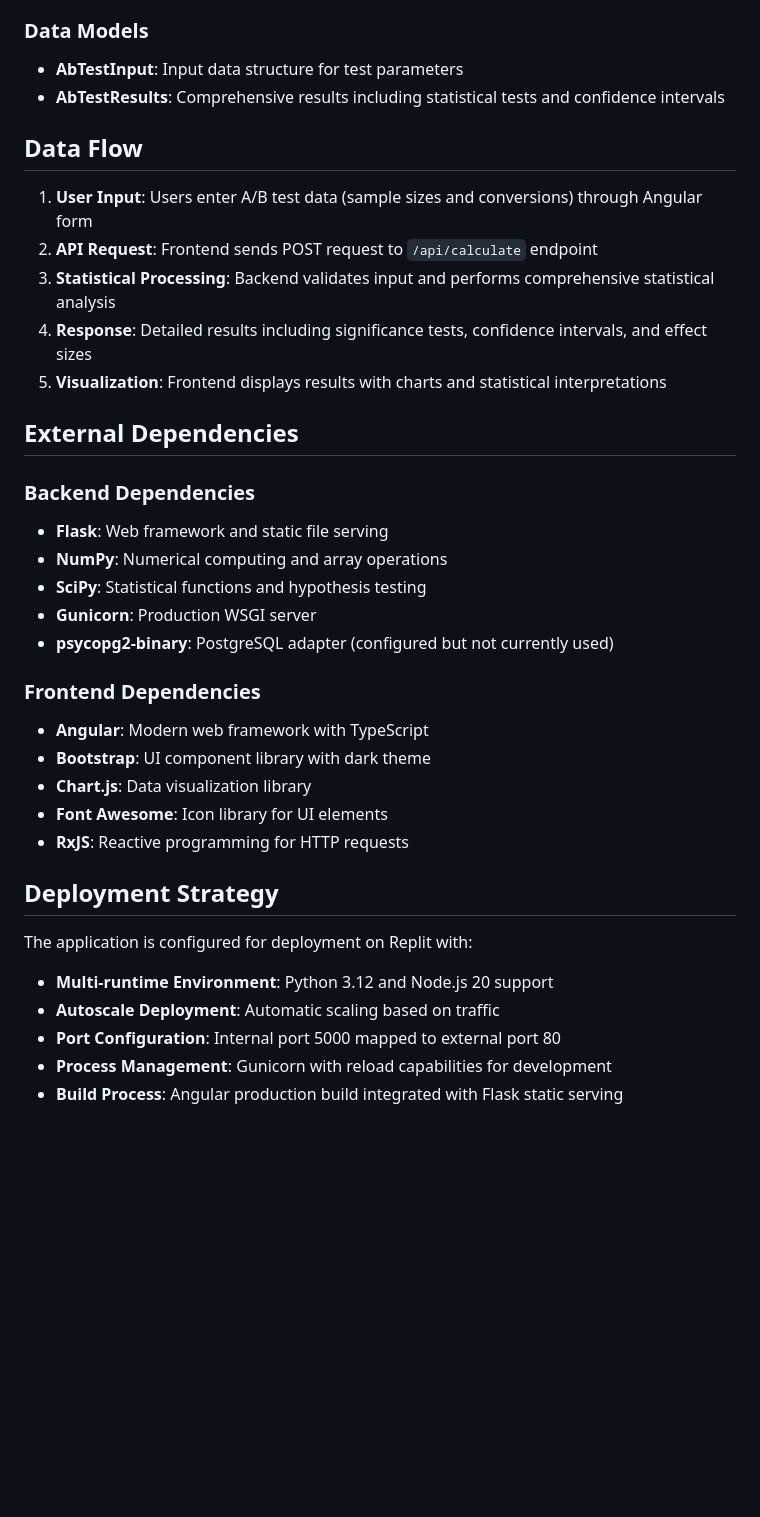
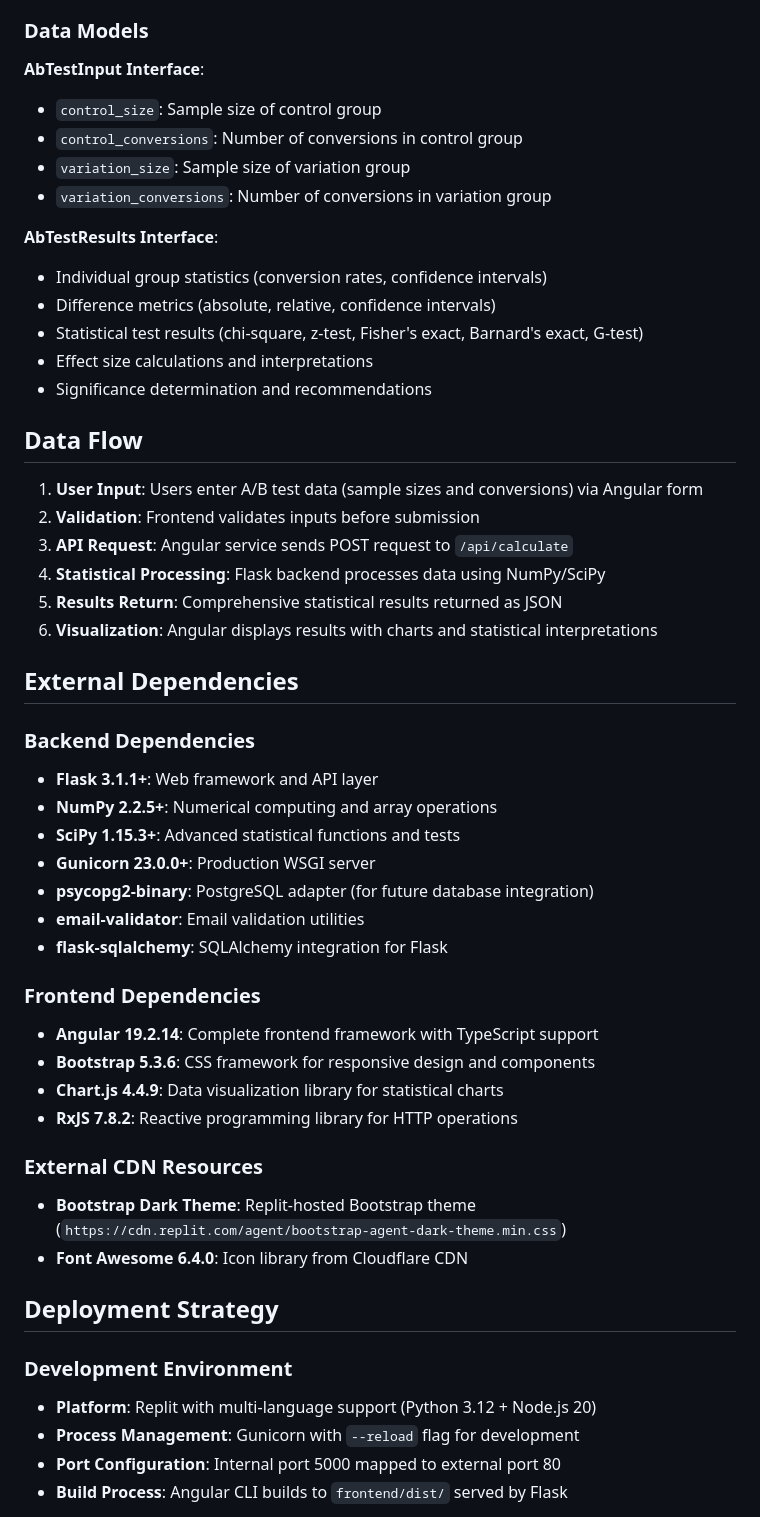
Before and after one commit to QianqianQ/stats-test-analyzer, a Markdown page: README.md, the part around one of its changes. Rendered like a GitHub page; blank space fills up the shorter version.

```diff
--- a/README.md
+++ b/README.md
@@ -49,38 +53,54 @@ This is a full-stack web application for performing statistical significance tes
 
 ### Data Models
-- **AbTestInput**: Input data structure for test parameters
-- **AbTestResults**: Comprehensive results including statistical tests and confidence intervals
+
+**AbTestInput Interface**:
+- `control_size`: Sample size of control group
+- `control_conversions`: Number of conversions in control group
+- `variation_size`: Sample size of variation group
+- `variation_conversions`: Number of conversions in variation group
+
+**AbTestResults Interface**:
+- Individual group statistics (conversion rates, confidence intervals)
+- Difference metrics (absolute, relative, confidence intervals)
+- Statistical test results (chi-square, z-test, Fisher's exact, Barnard's exact, G-test)
+- Effect size calculations and interpretations
+- Significance determination and recommendations
 
 ## Data Flow
 
-1. **User Input**: Users enter A/B test data (sample sizes and conversions) through Angular form
-2. **API Request**: Frontend sends POST request to `/api/calculate` endpoint
-3. **Statistical Processing**: Backend validates input and performs comprehensive statistical analysis
-4. **Response**: Detailed results including significance tests, confidence intervals, and effect sizes
-5. **Visualization**: Frontend displays results with charts and statistical interpretations
+1. **User Input**: Users enter A/B test data (sample sizes and conversions) via Angular form
+2. **Validation**: Frontend validates inputs before submission
+3. **API Request**: Angular service sends POST request to `/api/calculate`
+4. **Statistical Processing**: Flask backend processes data using NumPy/SciPy
+5. **Results Return**: Comprehensive statistical results returned as JSON
+6. **Visualization**: Angular displays results with charts and statistical interpretations
 
 ## External Dependencies
 
 ### Backend Dependencies
-- **Flask**: Web framework and static file serving
-- **NumPy**: Numerical computing and array operations
-- **SciPy**: Statistical functions and hypothesis testing
-- **Gunicorn**: Production WSGI server
-- **psycopg2-binary**: PostgreSQL adapter (configured but not currently used)
+- **Flask 3.1.1+**: Web framework and API layer
+- **NumPy 2.2.5+**: Numerical computing and array operations
+- **SciPy 1.15.3+**: Advanced statistical functions and tests
+- **Gunicorn 23.0.0+**: Production WSGI server
+- **psycopg2-binary**: PostgreSQL adapter (for future database integration)
+- **email-validator**: Email validation utilities
+- **flask-sqlalchemy**: SQLAlchemy integration for Flask
 
 ### Frontend Dependencies
-- **Angular**: Modern web framework with TypeScript
-- **Bootstrap**: UI component library with dark theme
-- **Chart.js**: Data visualization library
-- **Font Awesome**: Icon library for UI elements
-- **RxJS**: Reactive programming for HTTP requests
+- **Angular 19.2.14**: Complete frontend framework with TypeScript support
+- **Bootstrap 5.3.6**: CSS framework for responsive design and components
+- **Chart.js 4.4.9**: Data visualization library for statistical charts
+- **RxJS 7.8.2**: Reactive programming library for HTTP operations
+
+### External CDN Resources
+- **Bootstrap Dark Theme**: Replit-hosted Bootstrap theme (`https://cdn.replit.com/agent/bootstrap-agent-dark-theme.min.css`)
+- **Font Awesome 6.4.0**: Icon library from Cloudflare CDN
 
 ## Deployment Strategy
 
-The application is configured for deployment on Replit with:
-- **Multi-runtime Environment**: Python 3.12 and Node.js 20 support
-- **Autoscale Deployment**: Automatic scaling based on traffic
+### Development Environment
+- **Platform**: Replit with multi-language support (Python 3.12 + Node.js 20)
+- **Process Management**: Gunicorn with `--reload` flag for development
 - **Port Configuration**: Internal port 5000 mapped to external port 80
-- **Process Management**: Gunicorn with reload capabilities for development
-- **Build Process**: Angular production build integrated with Flask static serving
+- **Build Process**: Angular CLI builds to `frontend/dist/` served by Flask
 
```
Also changed, not shown: other parts of README.md (+121 -29 lines), replit.md (+65 -56 lines).
